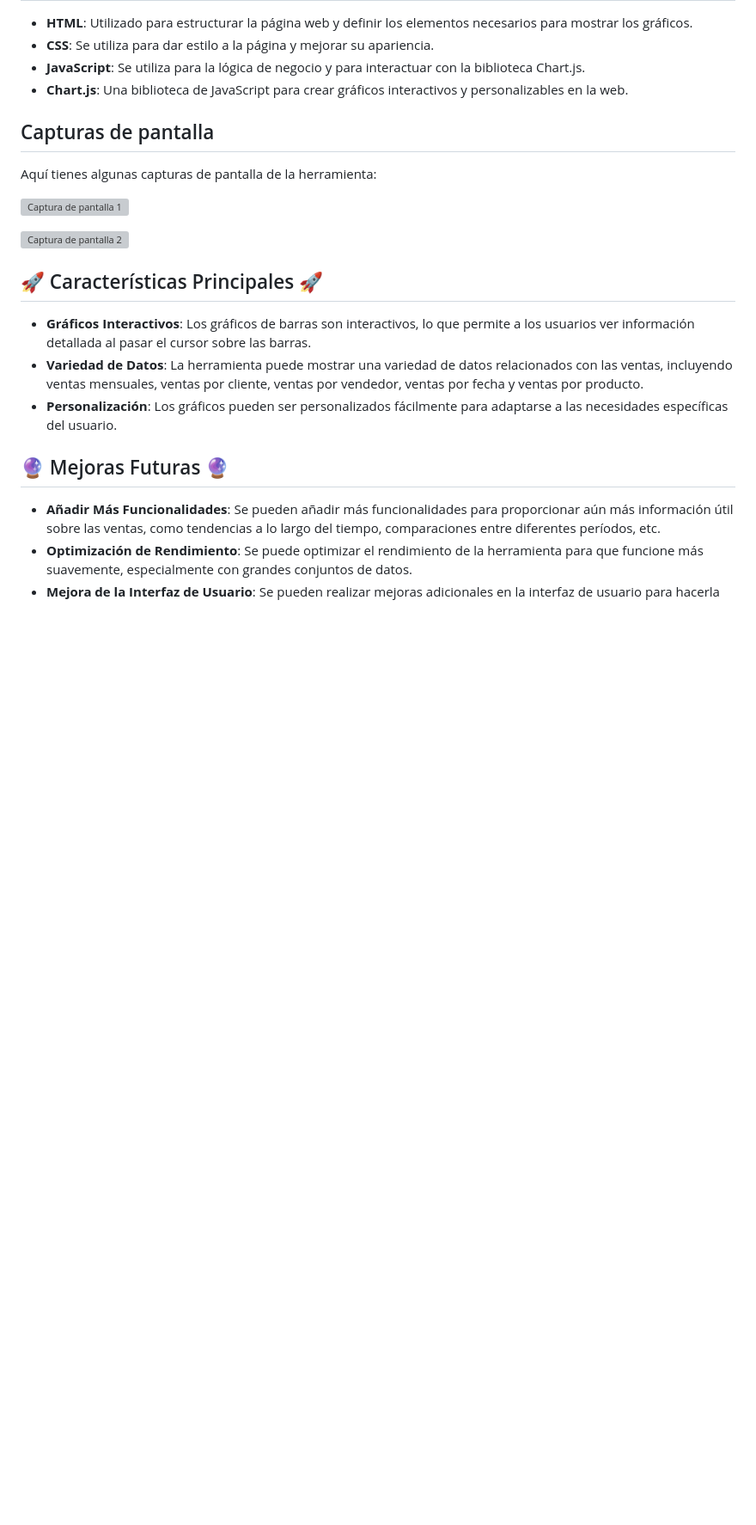
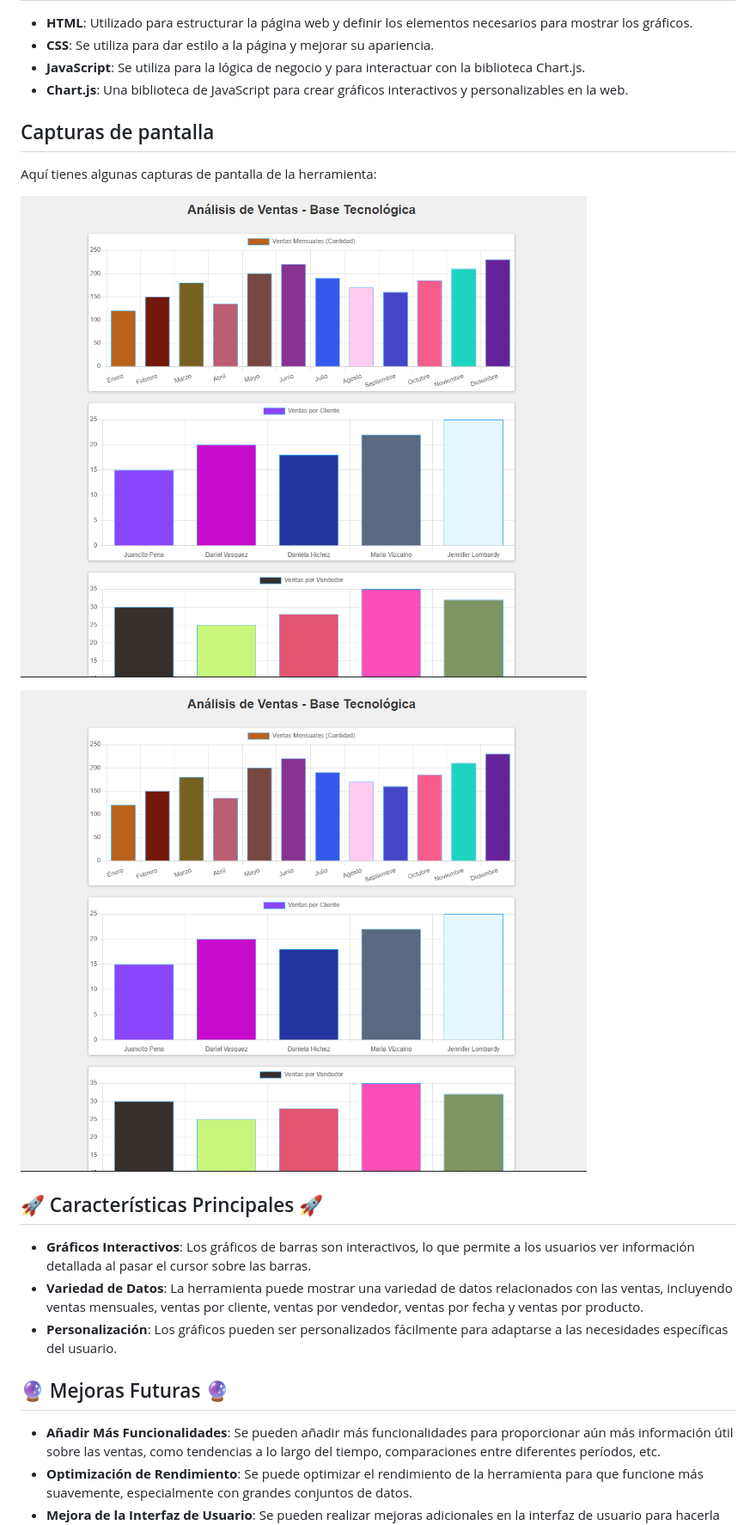
Before and after one commit to JUANCITOPENA/An-lisis-de-Ventas-con-Chart.js, a Markdown page: README.md, the part around the change. Shown at 86% size. GitHub-like rendering; blank space fills up the shorter version; grey boxes are pictures that could not be loaded.

```diff
--- a/README.md
+++ b/README.md
@@ -13,9 +13,9 @@ Este proyecto consiste en una herramienta de visualización de datos para análi
 
 Aquí tienes algunas capturas de pantalla de la herramienta:
 
-![Captura de pantalla 1](captura1.png)
+![1](GRAFICOS1.png)
 
-![Captura de pantalla 2](captura2.png)
+![](GRAFICOS1.png)
 
 ## 🚀 Características Principales 🚀
 
```
